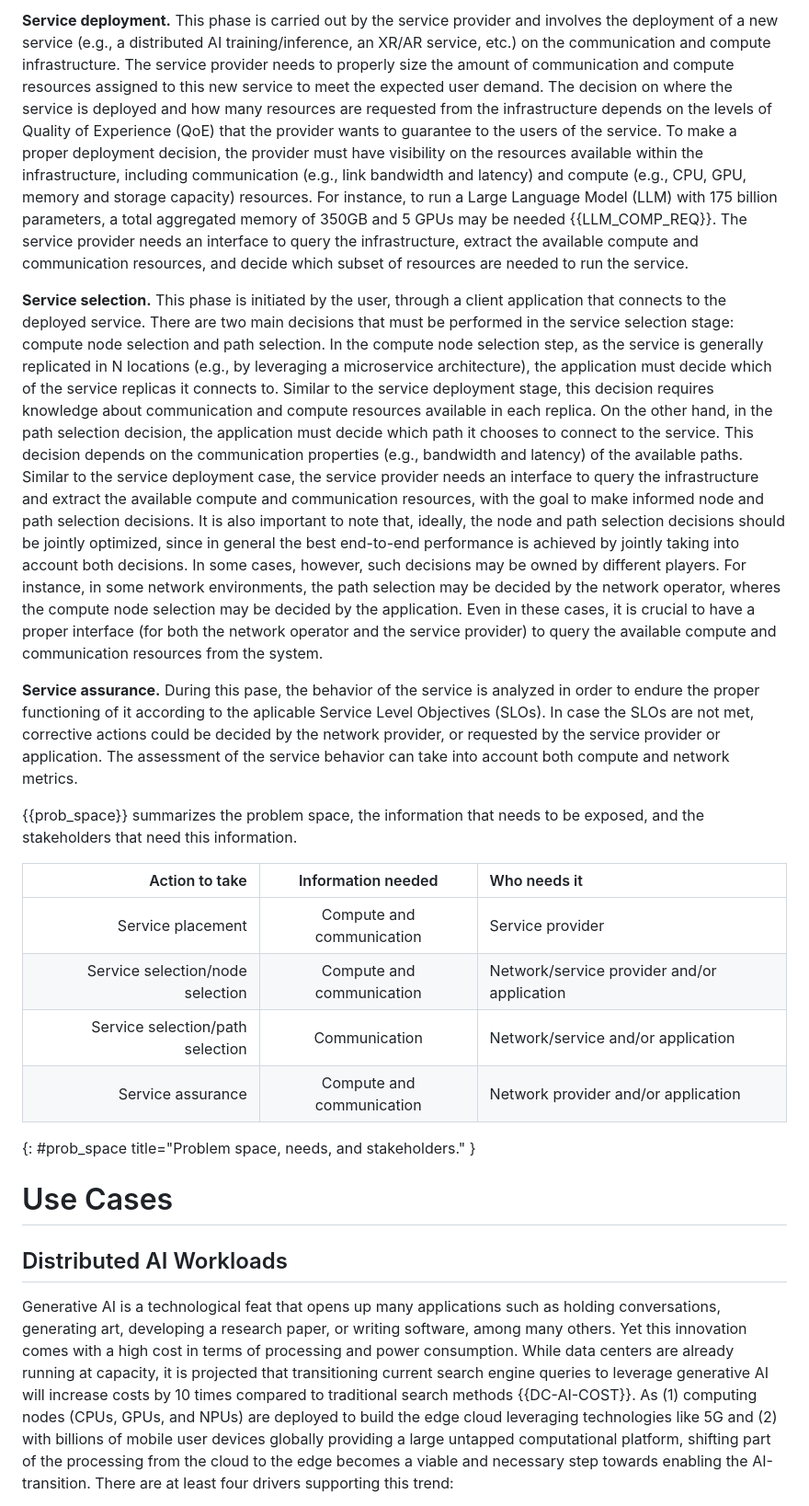
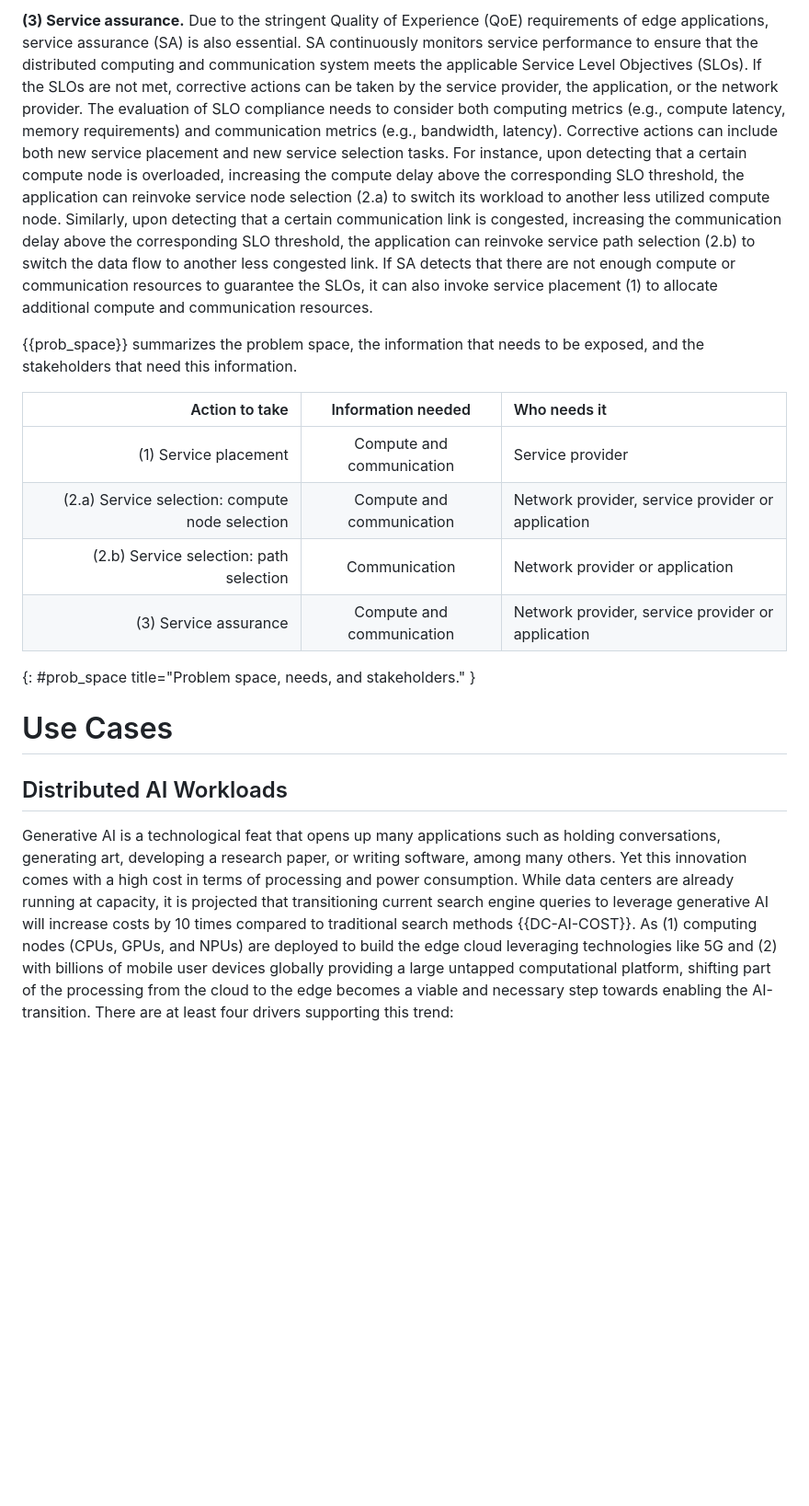
Before and after one commit to giralt/draft-xxx-operational-compute-metrics, a Markdown page: draft-rcr-opsawg-operational-compute-metrics.md, the part around the change printed below. Shown: that part at 92% size. Rendered like a GitHub page; blank space fills up the shorter version.

```diff
--- a/draft-rcr-opsawg-operational-compute-metrics.md
+++ b/draft-rcr-opsawg-operational-compute-metrics.md
@@ -198,60 +251,34 @@ these new services. -->
 
-**Service deployment.** This phase is carried out by the service
-provider and involves the deployment of a new service
-(e.g., a distributed AI training/inference, an XR/AR service, etc.)
-on the communication and compute infrastructure. The service
-provider needs to properly size the amount of communication and compute
-resources assigned to this new service to meet the expected user
-demand. The decision on where the service is deployed and how
-many resources are requested from the infrastructure depends on
-the levels of Quality of Experience (QoE)
-that the provider wants to guarantee to the
-users of the service. To make a proper deployment decision, the provider
-must have visibility on the resources available within
-the infrastructure, including communication (e.g., link
-bandwidth and latency) and compute
-(e.g., CPU, GPU, memory and storage capacity) resources. For instance,
-to run a Large Language Model (LLM) with 175 billion parameters, a total
-aggregated memory of 350GB and 5 GPUs may be needed {{LLM_COMP_REQ}}.
-The service provider needs
-an interface to query the infrastructure, extract the available compute
-and communication resources, and decide which subset of resources are
-needed to run the service.
+**(3) Service assurance.** Due to the stringent Quality of Experience (QoE)
+requirements of edge applications, service assurance (SA) is also essential.
+SA continuously monitors service performance to ensure that the distributed
+computing and communication system meets the applicable Service Level Objectives (SLOs).
+If the SLOs are not met, corrective actions can be taken by the
+service provider, the application, or the network provider.
+The evaluation of SLO compliance needs to consider both computing metrics (e.g.,
+compute latency, memory requirements) and communication metrics (e.g.,
+bandwidth, latency). Corrective actions can include both new service placement and
+new service selection tasks. For instance, upon detecting that a certain compute
+node is overloaded, increasing the compute delay above the corresponding
+SLO threshold, the application can reinvoke service node selection (2.a)
+to switch its workload to another less utilized compute node.
+Similarly, upon detecting that a certain communication link
+is congested, increasing the communication delay above
+the corresponding SLO threshold, the application can reinvoke service path
+selection (2.b) to switch the data flow to another less congested link.
+If SA detects that there are not enough compute or communication resources
+to guarantee the SLOs, it can also invoke service placement (1) to allocate
+additional compute and communication resources.
 
-**Service selection.** This phase is initiated by the user, through
-a client application that connects to the deployed service. There
-are two main decisions that must be performed in the service selection
-stage: compute node selection and path selection. In the compute node selection
-step, as the service is generally replicated in
-N locations (e.g., by leveraging a microservice architecture),
-the application must decide which of the service replicas
-it connects to. Similar to the service deployment stage, this
-decision requires knowledge about communication and compute
-resources available in each replica. On the other hand, in the path selection decision,
-the application must decide which path it chooses to connect to the service.
-This decision depends on the communication properties (e.g., bandwidth and latency)
-of the available paths. Similar to the service deployment case,
-the service provider needs an interface to query the infrastructure and extract the available compute
-and communication resources, with the goal to make informed node and path selection decisions.
-It is also important to note that, ideally, the node and path selection
-decisions should be jointly optimized, since in general the best end-to-end performance
-is achieved by jointly taking into account both decisions. In some cases, however,
-such decisions may be owned by different players. For instance, in some network
-environments, the path selection may be decided by the network operator,
-wheres the compute node selection may be decided by the application. Even in these cases,
-it is crucial to have a proper interface (for both the network operator and the service
-provider) to query the available compute and communication resources from the system.
-
-**Service assurance.** During this pase, the behavior of the service is analyzed in order to endure the proper functioning of it according to the aplicable Service Level Objectives (SLOs). In case the SLOs are not met, corrective actions could be decided by the network provider, or requested by the service provider or application. The assessment of the service behavior can take into account both compute and network metrics.
-
-{{prob_space}} summarizes the problem space, the information that needs to be exposed, and the stakeholders that need this information.
+{{prob_space}} summarizes the problem space, the information that needs to be exposed,
+and the stakeholders that need this information.
 
 | Action to take | Information needed | Who needs it |
 |-----------:|:----------------------:|:----------------------|
-| Service placement | Compute and communication | Service provider |
-| Service selection/node selection | Compute and communication | Network/service provider and/or application |
-| Service selection/path selection | Communication | Network/service and/or application |
-| Service assurance | Compute and communication | Network provider and/or application |
+| (1) Service placement | Compute and communication | Service provider |
+| (2.a) Service selection: compute node selection | Compute and communication | Network provider, service provider or application |
+| (2.b) Service selection: path selection | Communication | Network provider or application |
+| (3) Service assurance | Compute and communication | Network provider, service provider or application |
 {: #prob_space title="Problem space, needs, and stakeholders." }
 
 # Use Cases
@@ -263,8 +290,8 @@ conversations, generating art, developing a research paper, or writing software,
 many others. Yet this innovation comes with a high cost in terms of processing and power
 consumption. While data centers are already running at capacity, it is projected
 that transitioning current search engine queries to leverage generative AI will
-increase costs by 10 times compared to traditional search methods {{DC-AI-COST}}. As (1) computing
-nodes (CPUs, GPUs, and NPUs) are deployed to build the edge cloud leveraging
+increase costs by 10 times compared to traditional search methods {{DC-AI-COST}}. As (1)
+computing nodes (CPUs, GPUs, and NPUs) are deployed to build the edge cloud leveraging
 technologies like 5G and (2) with billions of mobile user devices globally providing a large
 untapped computational platform, shifting part of the processing from the cloud to the
 edge becomes a viable and necessary step towards enabling the AI-transition.
```
Also changed, not shown: other parts of draft-rcr-opsawg-operational-compute-metrics.md (+73 -20 lines).
